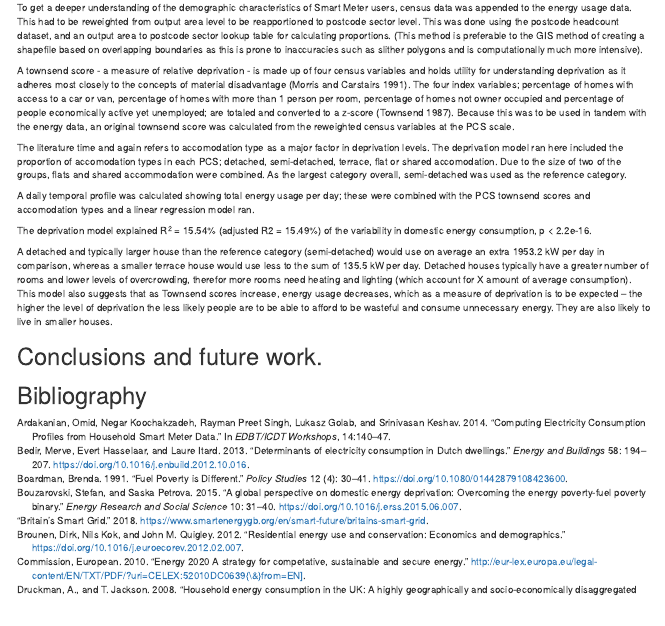
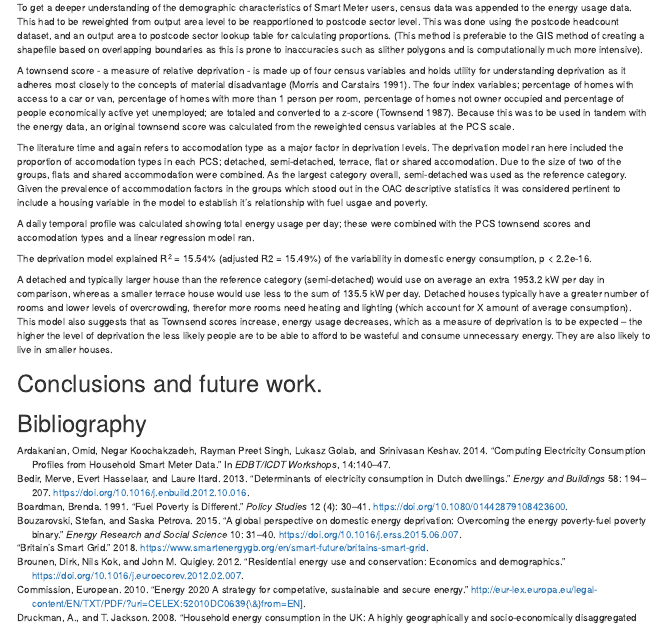
Before and after one commit to sgetalbo/Paper1, an R Markdown document (paper/Paper_1_v02.Rmd): the page in a window 1100 px wide, from 3670 px down. Rendered offline with R 4.5, knitr and Pandoc, with nearby package versions.

Commit message:
more edits

```diff
--- a/paper/Paper_1_v02.Rmd
+++ b/paper/Paper_1_v02.Rmd
@@ -129,7 +129,7 @@
 
 A townsend score - a measure of relative deprivation - is made up of four census variables and holds utility for understanding deprivation as it adheres most closely to the concepts of material disadvantage [@Morris1991]. The four index variables; percentage of homes with access to a car or van, percentage of homes with more than 1 person per room, percentage of homes not owner occupied and percentage of people economically active yet unemployed; are totaled and converted to a z-score [@Townsend1987]. Because this was to be used in tandem with the energy data, an original townsend score was calculated from the reweighted census variables at the PCS scale.
 
-The literature time and again refers to accomodation type as a major factor in deprivation levels. The deprivation model ran here included the proportion of accomodation types in each PCS; detached, semi-detached, terrace, flat or shared accomodation. Due to the size of two of the groups, flats and shared accommodation were combined. As the largest category overall, semi-detached was used as the reference category.
+The literature time and again refers to accomodation type as a major factor in deprivation levels. The deprivation model ran here included the proportion of accomodation types in each PCS; detached, semi-detached, terrace, flat or shared accomodation. Due to the size of two of the groups, flats and shared accommodation were combined. As the largest category overall, semi-detached was used as the reference category. Given the prevalence of accommodation factors in the groups which stood out in the OAC descriptive statistics it was considered pertinent to include a housing variable in the model to establish it's relationship with fuel usgae and poverty.
 
 A daily temporal profile was calculated showing total energy usage per day; these were combined with the PCS townsend scores and accomodation types and a linear regression model ran.
 
```
